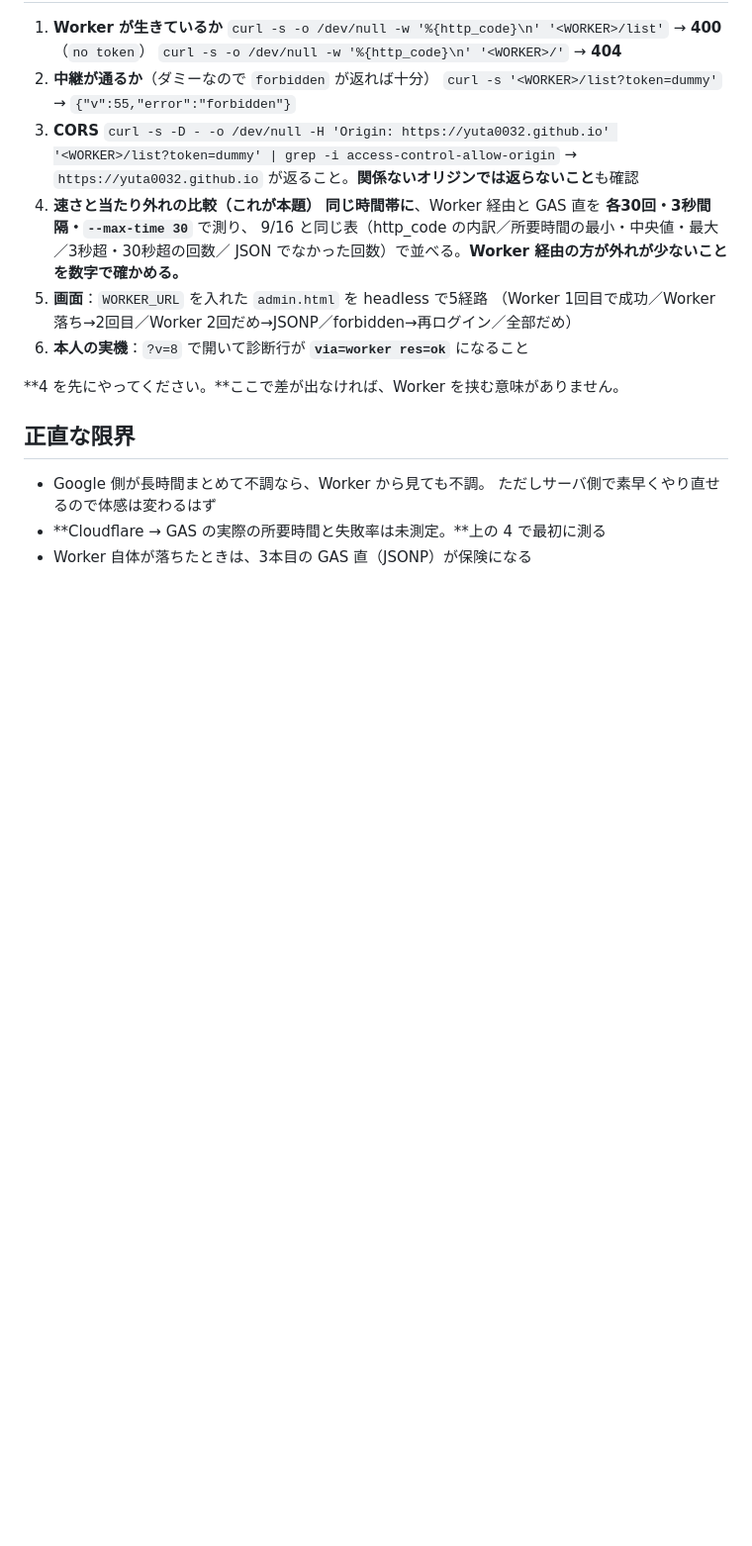
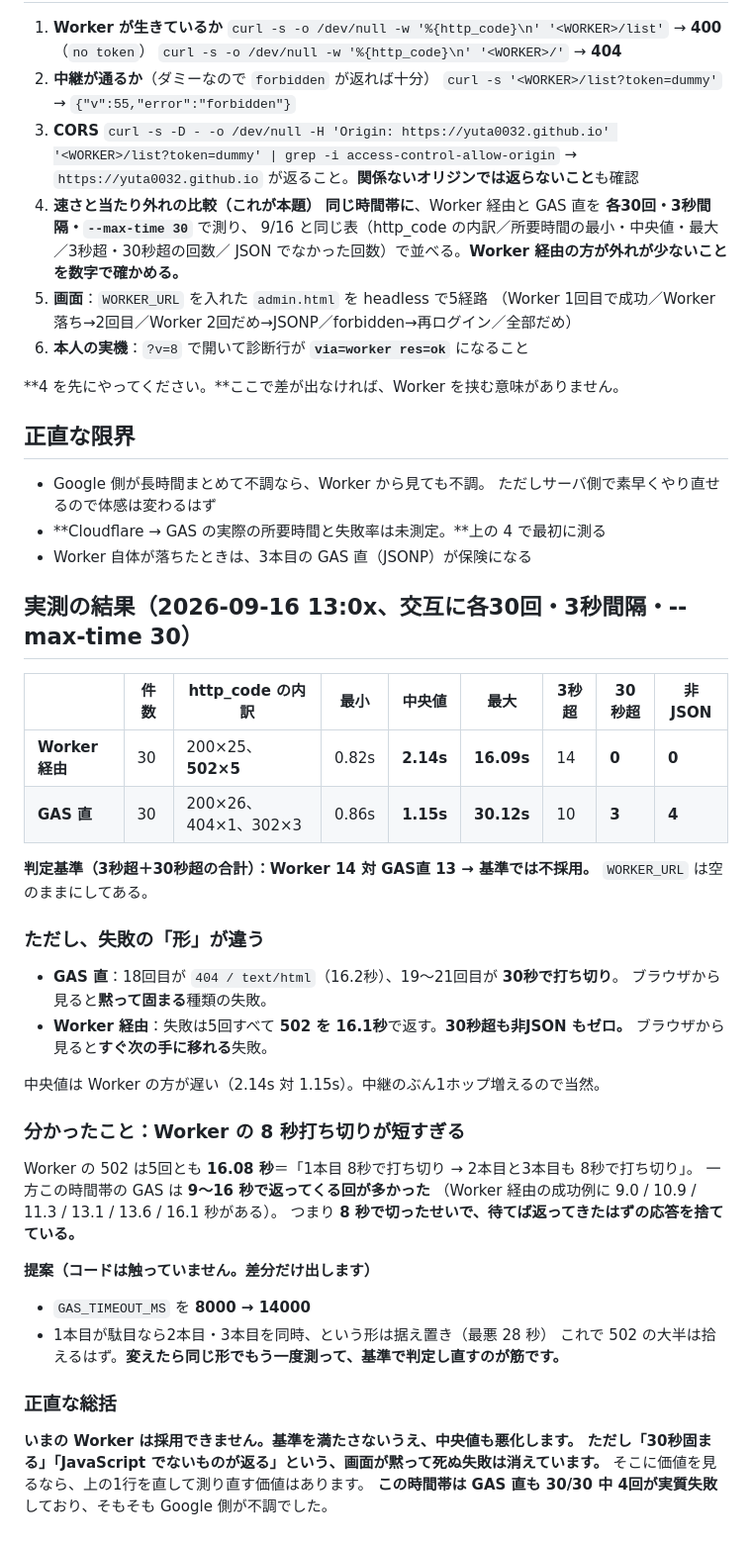
Before and after one commit to yuta0032/golf-entry, a Markdown page: docs/cf-worker-list.md, the part around the change. Shown at 99% size. Rendered like a GitHub page; blank space fills up the shorter version.

Commit message:
実測の結果を書き、WORKER_URL は空のままに戻す
Worker 経由と GAS 直を交互に各30回測った。判定基準（3秒超＋30秒超の合計）
は Worker 14 対 GAS直 13 で、基準では不採用。中央値も 2.14s 対 1.15s で
中継のぶん遅い。

ただし失敗の形は違う。GAS 直は 30秒打ち切りが3回と text/html が1回＝
ブラウザが黙って固まる種類。Worker は5回とも 502 を 16.1秒で返し、
30秒超も非JSONもゼロだった。

Worker の 502 は5回とも 16.08秒で、1本8秒の打ち切りが原因。この時間帯の
GAS は 9〜16秒で返る回が多く、待てば拾えたものを捨てていた。
GAS_TIMEOUT_MS を 8000→14000 にする案をメモに書いた（コードは未変更）。

Co-Authored-By: Claude Opus 5 (1M context) <noreply@anthropic.com>
Claude-Session: https://claude.ai/code/session_01HYbL7GZdtpNqdYuzRZ7HGE

```diff
--- a/docs/cf-worker-list.md
+++ b/docs/cf-worker-list.md
@@ -111,3 +111,41 @@ headless で確認済み：
   ただしサーバ側で素早くやり直せるので体感は変わるはず
 - **Cloudflare → GAS の実際の所要時間と失敗率は未測定。**上の 4 で最初に測る
 - Worker 自体が落ちたときは、3本目の GAS 直（JSONP）が保険になる
+
+## 実測の結果（2026-09-16 13:0x、交互に各30回・3秒間隔・--max-time 30）
+
+| | 件数 | http_code の内訳 | 最小 | 中央値 | 最大 | 3秒超 | 30秒超 | 非JSON |
+|---|---|---|---|---|---|---|---|---|
+| **Worker 経由** | 30 | 200×25、**502×5** | 0.82s | **2.14s** | **16.09s** | 14 | **0** | **0** |
+| **GAS 直** | 30 | 200×26、404×1、302×3 | 0.86s | **1.15s** | **30.12s** | 10 | **3** | **4** |
+
+**判定基準（3秒超＋30秒超の合計）：Worker 14 対 GAS直 13 → 基準では不採用。**
+`WORKER_URL` は空のままにしてある。
+
+### ただし、失敗の「形」が違う
+
+- **GAS 直**：18回目が `404 / text/html`（16.2秒）、19〜21回目が **30秒で打ち切り**。
+  ブラウザから見ると**黙って固まる**種類の失敗。
+- **Worker 経由**：失敗は5回すべて **502 を 16.1秒**で返す。**30秒超も非JSON もゼロ。**
+  ブラウザから見ると**すぐ次の手に移れる**失敗。
+
+中央値は Worker の方が遅い（2.14s 対 1.15s）。中継のぶん1ホップ増えるので当然。
+
+### 分かったこと：Worker の 8 秒打ち切りが短すぎる
+
+Worker の 502 は5回とも **16.08 秒**＝「1本目 8秒で打ち切り → 2本目と3本目も 8秒で打ち切り」。
+一方この時間帯の GAS は **9〜16 秒で返ってくる回が多かった**
+（Worker 経由の成功例に 9.0 / 10.9 / 11.3 / 13.1 / 13.6 / 16.1 秒がある）。
+つまり **8 秒で切ったせいで、待てば返ってきたはずの応答を捨てている。**
+
+**提案（コードは触っていません。差分だけ出します）**
+- `GAS_TIMEOUT_MS` を **8000 → 14000**
+- 1本目が駄目なら2本目・3本目を同時、という形は据え置き（最悪 28 秒）
+これで 502 の大半は拾えるはず。**変えたら同じ形でもう一度測って、基準で判定し直すのが筋です。**
+
+### 正直な総括
+
+**いまの Worker は採用できません。**基準を満たさないうえ、中央値も悪化します。
+ただし**「30秒固まる」「JavaScript でないものが返る」という、画面が黙って死ぬ失敗は消えています。**
+そこに価値を見るなら、上の1行を直して測り直す価値はあります。
+**この時間帯は GAS 直も 30/30 中 4回が実質失敗**しており、そもそも Google 側が不調でした。
```
